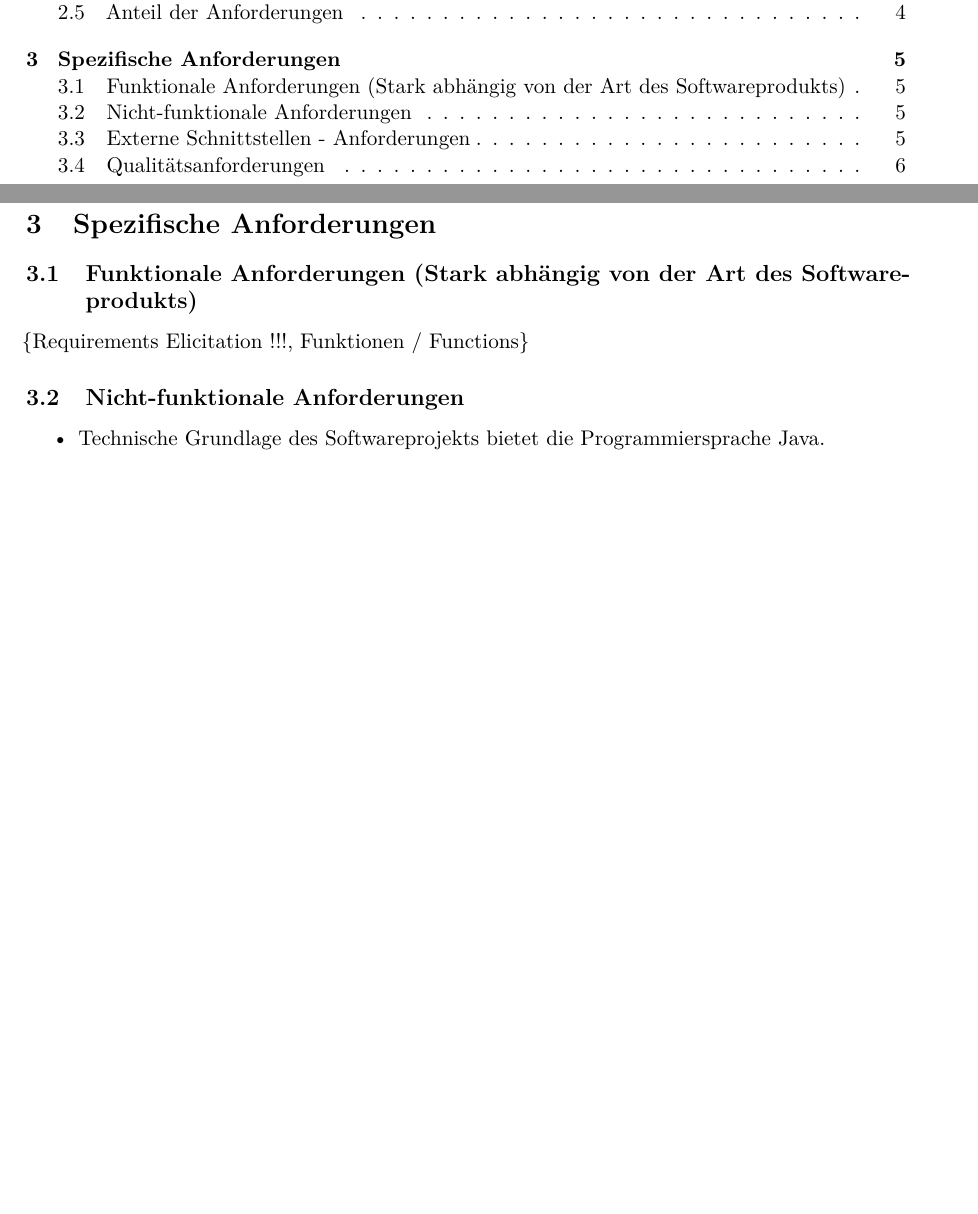
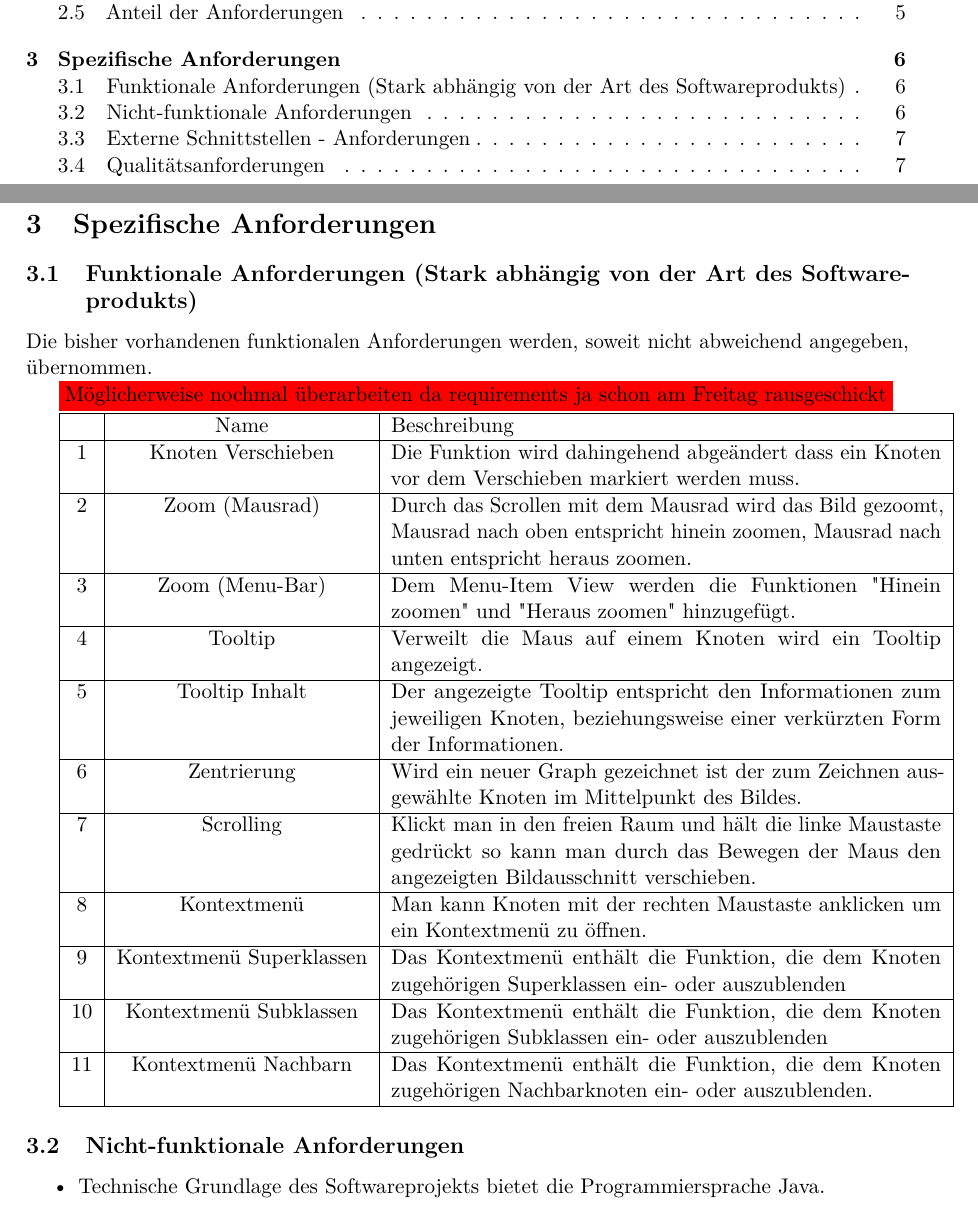
Before and after one commit to SPSS13/SPSS13, a LaTeX document (SRS/SRS.tex): two parts of pages 2 and 5 of 6 before the commit and two parts of pages 2 and 6 of 8 after it, joined at a grey line, cut so that both start at the same text, the shorter picture padded with empty space. Compiled offline with pdfLaTeX.

Commit message:
2.2 und 3.1 text+tabelle hinzugefügt

```diff
--- a/SRS/SRS.tex
+++ b/SRS/SRS.tex
@@ -112,7 +137,39 @@
 \newpage
 \section{Spezifische Anforderungen} % (im Gegensatz zu 2.) / Specific requirements} %3.
 	\subsection{Funktionale Anforderungen (Stark abhängig von der Art des Softwareprodukts)} %3.1
-	\{Requirements Elicitation !!!, Funktionen / Functions\}
+
+	Die bisher vorhandenen funktionalen Anforderungen werden, soweit nicht abweichend angegeben, übernommen.
+
+\colorbox{red}{Möglicherweise nochmal überarbeiten da requirements ja schon am Freitag rausgeschickt}
+
+\begin{tabular}{|c|c|p{10cm}|}
+\hline
+ & Name & Beschreibung \\
+\hline
+1 & Knoten Verschieben & Die Funktion wird dahingehend abgeändert dass ein Knoten vor dem Verschieben markiert werden muss. \\
+\hline
+2 & Zoom (Mausrad) & Durch das Scrollen mit dem Mausrad wird das Bild gezoomt, Mausrad nach oben entspricht hinein zoomen, Mausrad nach unten entspricht heraus zoomen. \\
+\hline
+3 & Zoom (Menu-Bar) & Dem Menu-Item View werden die Funktionen "Hinein zoomen" und "Heraus zoomen" hinzugefügt. \\
+\hline
+4 & Tooltip & Verweilt die Maus auf einem Knoten wird ein Tooltip angezeigt. \\
+\hline
+5 & Tooltip Inhalt & Der angezeigte Tooltip entspricht den Informationen zum jeweiligen Knoten, beziehungsweise einer verkürzten Form der Informationen. \\
+\hline
+6 & Zentrierung & Wird ein neuer Graph gezeichnet ist der zum Zeichnen ausgewählte Knoten im Mittelpunkt des Bildes. \\
+\hline
+7 & Scrolling & Klickt man in den freien Raum und hält die linke Maustaste gedrückt so kann man durch das Bewegen der Maus den angezeigten Bildausschnitt verschieben.  \\
+\hline
+8 & Kontextmenü & Man kann Knoten mit der rechten Maustaste anklicken um ein Kontextmenü zu öffnen. \\
+\hline
+9 & Kontextmenü Superklassen & Das Kontextmenü enthält die Funktion, die dem Knoten zugehörigen Superklassen ein- oder auszublenden \\
+\hline
+10 & Kontextmenü Subklassen & Das Kontextmenü enthält die Funktion, die dem Knoten zugehörigen Subklassen ein- oder auszublenden \\
+\hline
+11 & Kontextmenü Nachbarn & Das Kontextmenü enthält die Funktion, die dem Knoten zugehörigen Nachbarknoten ein- oder auszublenden.  \\
+\hline
+\end{tabular}
+
 
 	\subsection{Nicht-funktionale Anforderungen} %3.2
 		\begin{itemize}
```
Also changed, not shown: SRS/SRS.pdf, SRS/SRS.tex (27 more changed lines), 4 other files.
